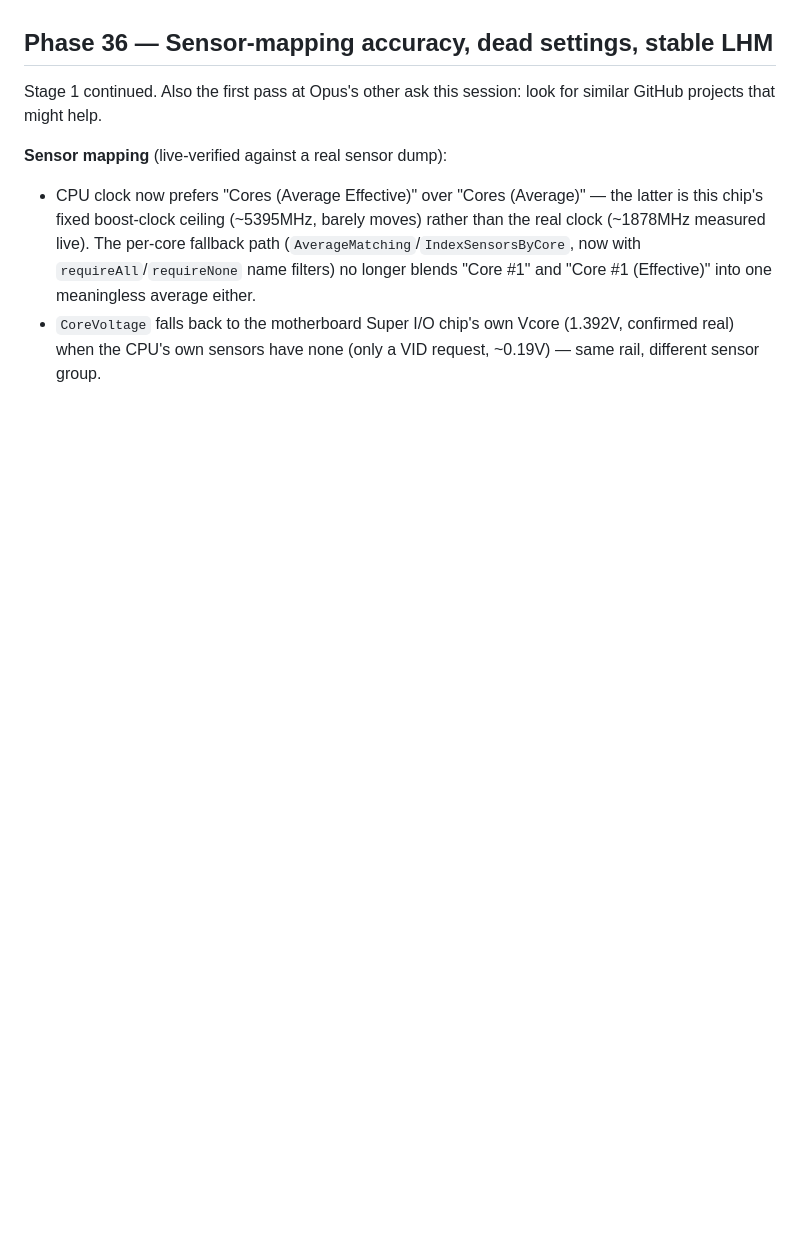
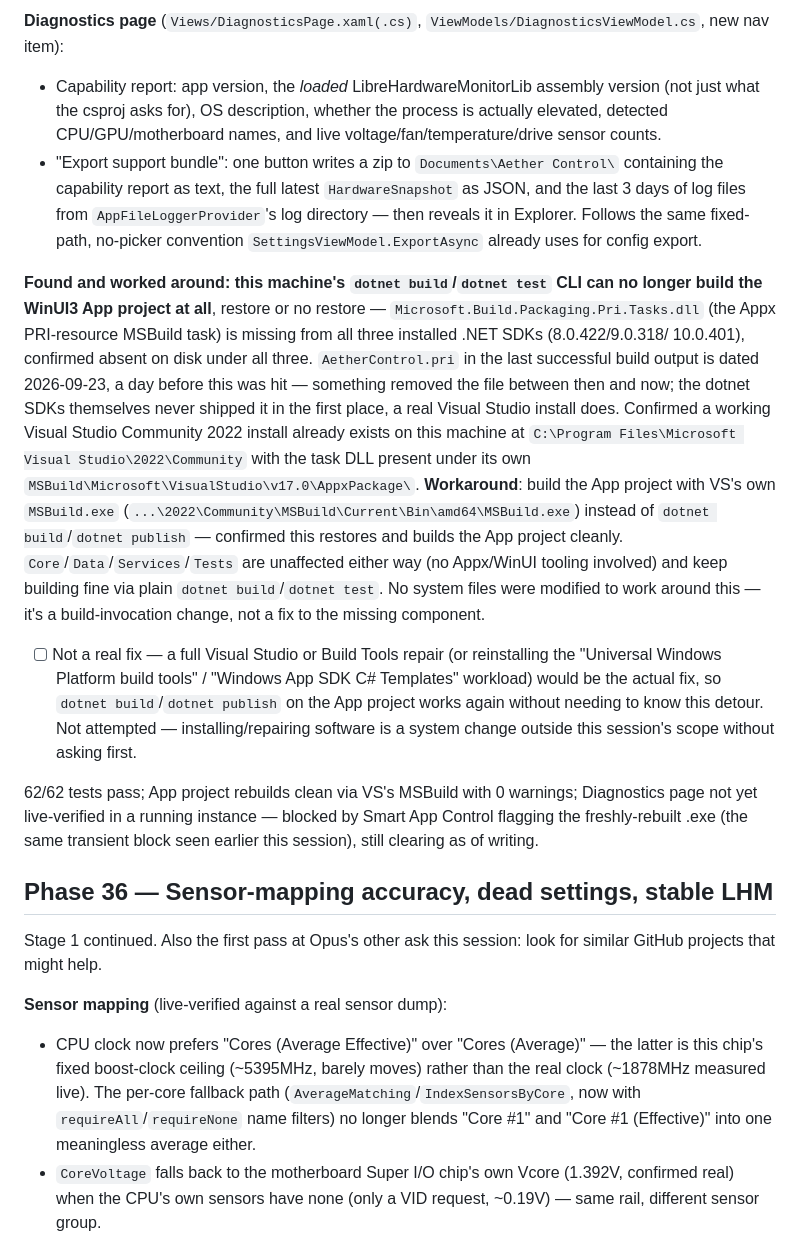
Before and after one commit to theantipopau/aether-control, a Markdown page: ROADMAP.md, the part around one of its changes. Rendered like a GitHub page; blank space fills up the shorter version.

Commit message:
Document Phase 37 in ROADMAP.md
Mapper fixture tests, the Diagnostics page, and the dotnet-CLI Appx
toolchain gap found and worked around along the way.

Co-Authored-By: Claude Sonnet 5 <noreply@anthropic.com>

```diff
--- a/ROADMAP.md
+++ b/ROADMAP.md
@@ -6,3 +31,47 @@ Source of truth for progress on this build. Updated as work lands.
+**Diagnostics page** (`Views/DiagnosticsPage.xaml(.cs)`,
+`ViewModels/DiagnosticsViewModel.cs`, new nav item):
+- Capability report: app version, the *loaded* LibreHardwareMonitorLib
+  assembly version (not just what the csproj asks for), OS description,
+  whether the process is actually elevated, detected CPU/GPU/motherboard
+  names, and live voltage/fan/temperature/drive sensor counts.
+- "Export support bundle": one button writes a zip to
+  `Documents\Aether Control\` containing the capability report as text, the
+  full latest `HardwareSnapshot` as JSON, and the last 3 days of log files
+  from `AppFileLoggerProvider`'s log directory — then reveals it in
+  Explorer. Follows the same fixed-path, no-picker convention
+  `SettingsViewModel.ExportAsync` already uses for config export.
+
+**Found and worked around: this machine's `dotnet build`/`dotnet test` CLI
+can no longer build the WinUI3 App project at all**, restore or no restore —
+`Microsoft.Build.Packaging.Pri.Tasks.dll` (the Appx PRI-resource MSBuild
+task) is missing from all three installed .NET SDKs (8.0.422/9.0.318/
+10.0.401), confirmed absent on disk under all three. `AetherControl.pri` in
+the last successful build output is dated 2026-09-23, a day before this was
+hit — something removed the file between then and now; the dotnet SDKs
+themselves never shipped it in the first place, a real Visual Studio install
+does. Confirmed a working Visual Studio Community 2022 install already
+exists on this machine at
+`C:\Program Files\Microsoft Visual Studio\2022\Community` with the task DLL
+present under its own `MSBuild\Microsoft\VisualStudio\v17.0\AppxPackage\`.
+**Workaround**: build the App project with VS's own `MSBuild.exe`
+(`...\2022\Community\MSBuild\Current\Bin\amd64\MSBuild.exe`) instead of
+`dotnet build`/`dotnet publish` — confirmed this restores and builds the App
+project cleanly. `Core`/`Data`/`Services`/`Tests` are unaffected either way
+(no Appx/WinUI tooling involved) and keep building fine via plain
+`dotnet build`/`dotnet test`. No system files were modified to work around
+this — it's a build-invocation change, not a fix to the missing component.
+- [ ] Not a real fix — a full Visual Studio or Build Tools repair (or
+      reinstalling the "Universal Windows Platform build tools" /
+      "Windows App SDK C# Templates" workload) would be the actual fix, so
+      `dotnet build`/`dotnet publish` on the App project works again without
+      needing to know this detour. Not attempted — installing/repairing
+      software is a system change outside this session's scope without
+      asking first.
+
+62/62 tests pass; App project rebuilds clean via VS's MSBuild with 0
+warnings; Diagnostics page not yet live-verified in a running instance —
+blocked by Smart App Control flagging the freshly-rebuilt .exe (the same
+transient block seen earlier this session), still clearing as of writing.
 
 ## Phase 36 — Sensor-mapping accuracy, dead settings, stable LHM
 Stage 1 continued. Also the first pass at Opus's other ask this session: look
```
Also changed, not shown: other parts of ROADMAP.md (+26 -1 lines).
